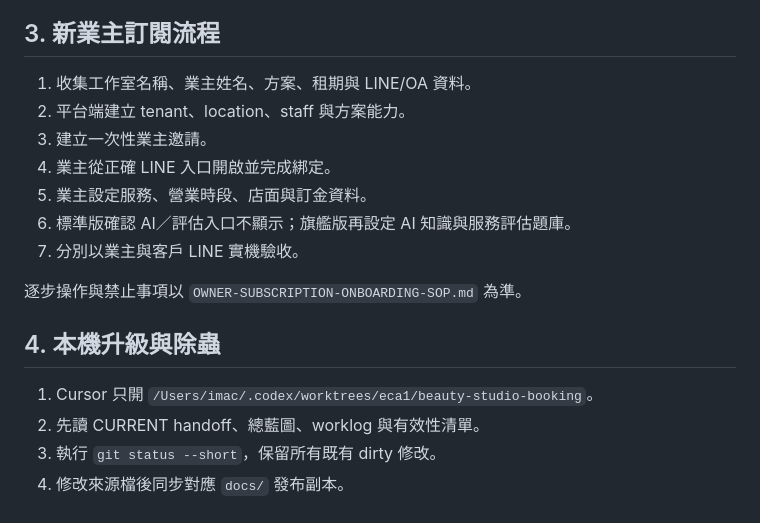
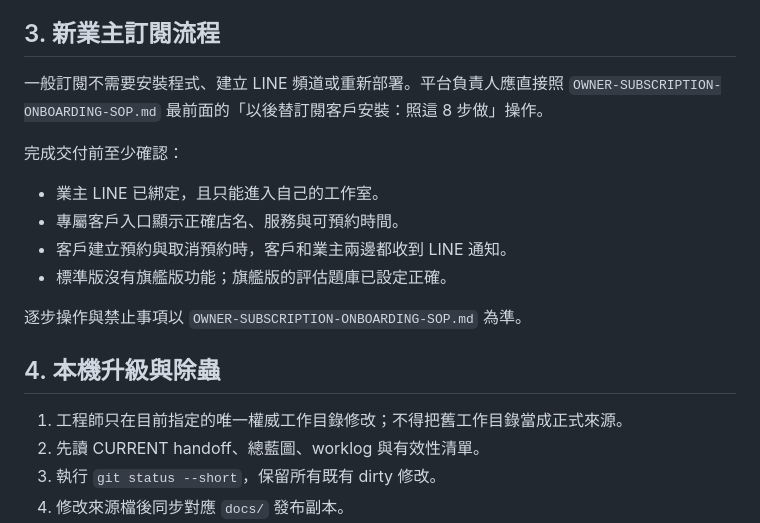
Before and after one commit to julietbizlab-svg/beauty-studio-booking, a Markdown page: product-docs/INSTALLATION-PACKAGE-SOP.md, the part around the change. GitHub-like rendering.

```diff
--- a/product-docs/INSTALLATION-PACKAGE-SOP.md
+++ b/product-docs/INSTALLATION-PACKAGE-SOP.md
@@ -28,19 +28,20 @@
 
 ## 3. 新業主訂閱流程
 
-1. 收集工作室名稱、業主姓名、方案、租期與 LINE/OA 資料。
-2. 平台端建立 tenant、location、staff 與方案能力。
-3. 建立一次性業主邀請。
-4. 業主從正確 LINE 入口開啟並完成綁定。
-5. 業主設定服務、營業時段、店面與訂金資料。
-6. 標準版確認 AI／評估入口不顯示；旗艦版再設定 AI 知識與服務評估題庫。
-7. 分別以業主與客戶 LINE 實機驗收。
+一般訂閱不需要安裝程式、建立 LINE 頻道或重新部署。平台負責人應直接照 `OWNER-SUBSCRIPTION-ONBOARDING-SOP.md` 最前面的「以後替訂閱客戶安裝：照這 8 步做」操作。
+
+完成交付前至少確認：
+
+- 業主 LINE 已綁定，且只能進入自己的工作室。
+- 專屬客戶入口顯示正確店名、服務與可預約時間。
+- 客戶建立預約與取消預約時，客戶和業主兩邊都收到 LINE 通知。
+- 標準版沒有旗艦版功能；旗艦版的評估題庫已設定正確。
 
 逐步操作與禁止事項以 `OWNER-SUBSCRIPTION-ONBOARDING-SOP.md` 為準。
 
 ## 4. 本機升級與除蟲
 
-1. Cursor 只開 `/Users/imac/.codex/worktrees/eca1/beauty-studio-booking`。
+1. 工程師只在目前指定的唯一權威工作目錄修改；不得把舊工作目錄當成正式來源。
 2. 先讀 CURRENT handoff、總藍圖、worklog 與有效性清單。
 3. 執行 `git status --short`，保留所有既有 dirty 修改。
 4. 修改來源檔後同步對應 `docs/` 發布副本。
```
Also changed, not shown: product-docs/OWNER-SUBSCRIPTION-ONBOARDING-SOP.md (+15 -0 lines).
